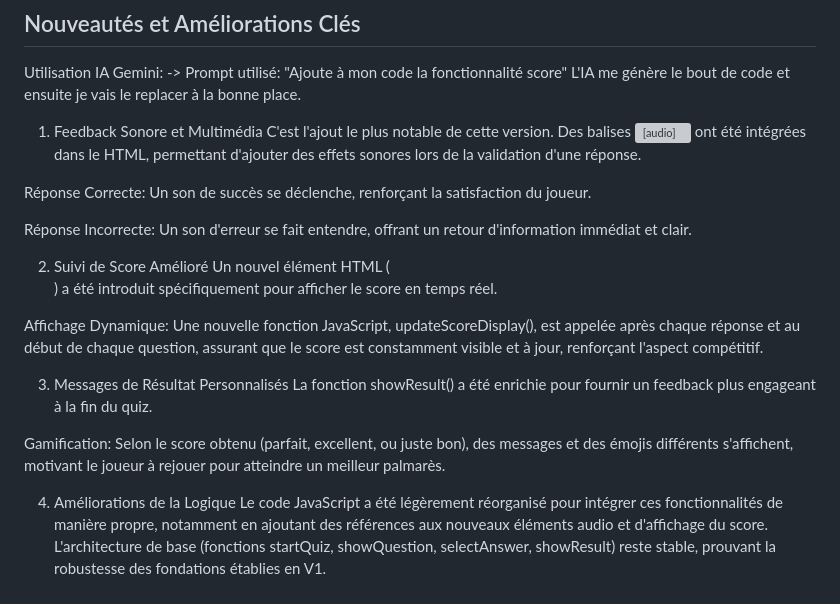
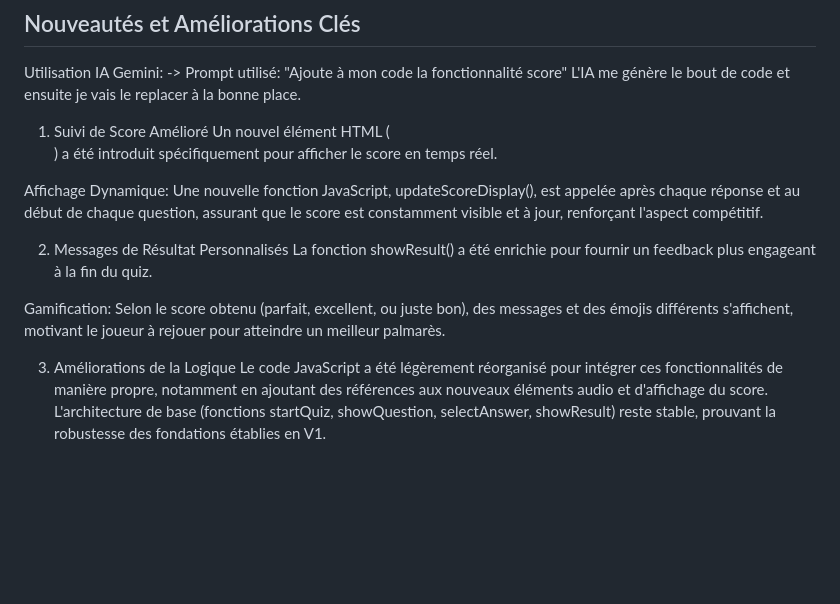
Before and after one commit to Ouarkia/cv, a Markdown page: projet2.md, the part around the change. Drawn GitHub-style; blank space fills up the shorter version; grey boxes are pictures that could not be loaded.

```diff
--- a/projet2.md
+++ b/projet2.md
@@ -12,24 +12,18 @@ Utilisation IA Gemini:
 -> Prompt utilisé: "Ajoute à mon code la fonctionnalité score"
 L'IA me génère le bout de code et ensuite je vais le replacer à la bonne place.
 
-1. Feedback Sonore et Multimédia
-C'est l'ajout le plus notable de cette version. Des balises <audio> ont été intégrées dans le HTML, permettant d'ajouter des effets sonores lors de la validation d'une réponse.
 
-Réponse Correcte: Un son de succès se déclenche, renforçant la satisfaction du joueur.
-
-Réponse Incorrecte: Un son d'erreur se fait entendre, offrant un retour d'information immédiat et clair.
-
-2. Suivi de Score Amélioré
+1. Suivi de Score Amélioré
 Un nouvel élément HTML (<div id="score-display">) a été introduit spécifiquement pour afficher le score en temps réel.
 
 Affichage Dynamique: Une nouvelle fonction JavaScript, updateScoreDisplay(), est appelée après chaque réponse et au début de chaque question, assurant que le score est constamment visible et à jour, renforçant l'aspect compétitif.
 
-3. Messages de Résultat Personnalisés
+2. Messages de Résultat Personnalisés
 La fonction showResult() a été enrichie pour fournir un feedback plus engageant à la fin du quiz.
 
 Gamification: Selon le score obtenu (parfait, excellent, ou juste bon), des messages et des émojis différents s'affichent, motivant le joueur à rejouer pour atteindre un meilleur palmarès.
 
-4. Améliorations de la Logique
+3. Améliorations de la Logique
 Le code JavaScript a été légèrement réorganisé pour intégrer ces fonctionnalités de manière propre, notamment en ajoutant des références aux nouveaux éléments audio et d'affichage du score. L'architecture de base (fonctions startQuiz, showQuestion, selectAnswer, showResult) reste stable, prouvant la robustesse des fondations établies en V1.
 
 
```
